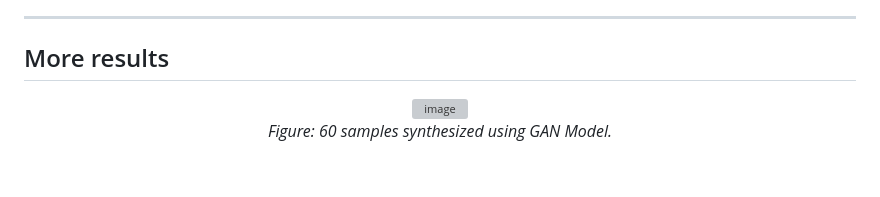
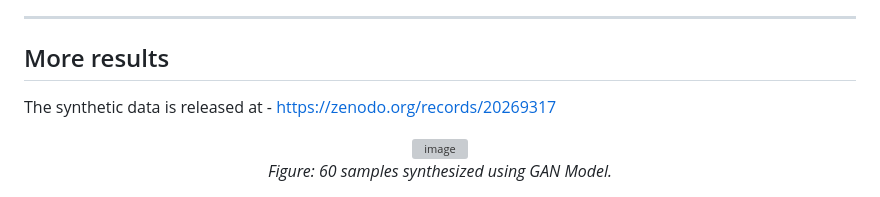
Before and after one commit to s4nyam/ThirdMolarSynthesis, a Markdown page: README.md, the part around the change. Rendered like a GitHub page; blank space fills up the shorter version; grey boxes are pictures that could not be loaded.

```diff
--- a/README.md
+++ b/README.md
@@ -116,6 +116,7 @@ To use this table in your reseach, you can cite using:
 
 ## More results
 
+The synthetic data is released at - https://zenodo.org/records/20269317
 
 
 <p align="center">
```
